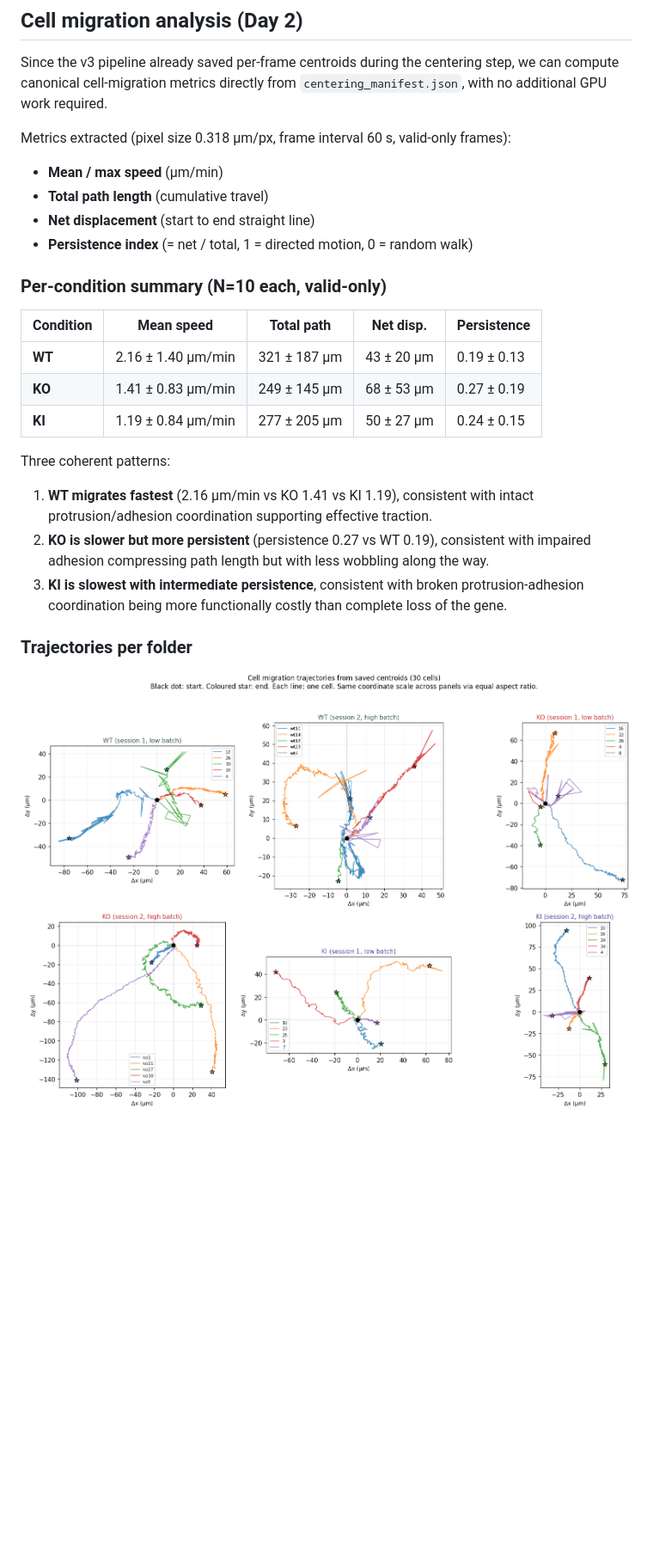
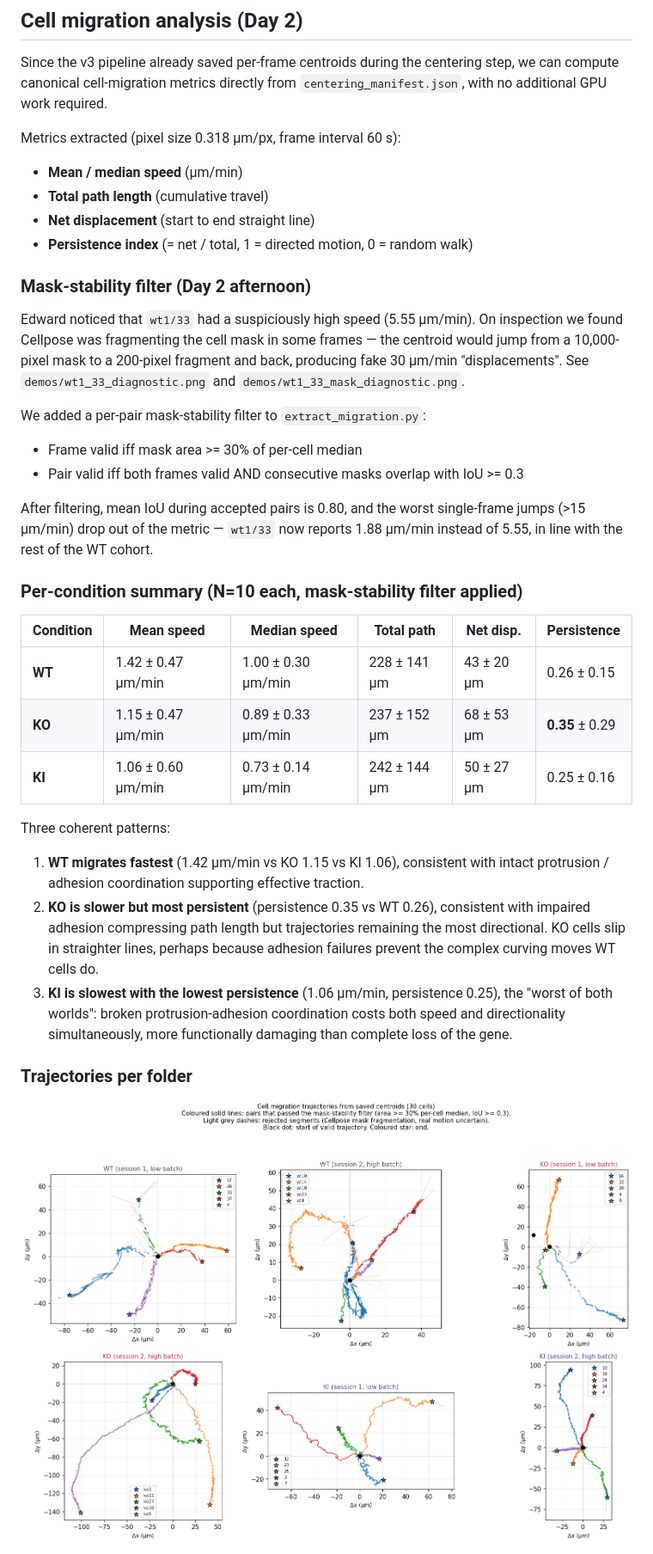
Before and after one commit to Haili321/bioimage-hackathon-beh, a Markdown page: README.md, the part around one of its changes. Shown at 86% size. Drawn GitHub-style; pictures changed too: demos/migration_trajectories.png; blank space fills up the shorter version.

```diff
--- a/README.md
+++ b/README.md
@@ -209,26 +209,37 @@ The biology lead has now confirmed the direction: **brighter pixels = lamellipod
 
 Since the v3 pipeline already saved per-frame centroids during the centering step, we can compute canonical cell-migration metrics directly from `centering_manifest.json`, with no additional GPU work required.
 
-Metrics extracted (pixel size 0.318 μm/px, frame interval 60 s, valid-only frames):
+Metrics extracted (pixel size 0.318 μm/px, frame interval 60 s):
 
-- **Mean / max speed** (μm/min)
+- **Mean / median speed** (μm/min)
 - **Total path length** (cumulative travel)
 - **Net displacement** (start to end straight line)
 - **Persistence index** (= net / total, 1 = directed motion, 0 = random walk)
 
-### Per-condition summary (N=10 each, valid-only)
+### Mask-stability filter (Day 2 afternoon)
 
-| Condition | Mean speed | Total path | Net disp. | Persistence |
-| --- | --- | --- | --- | --- |
-| **WT** | 2.16 ± 1.40 μm/min | 321 ± 187 μm | 43 ± 20 μm | 0.19 ± 0.13 |
-| **KO** | 1.41 ± 0.83 μm/min | 249 ± 145 μm | 68 ± 53 μm | 0.27 ± 0.19 |
-| **KI** | 1.19 ± 0.84 μm/min | 277 ± 205 μm | 50 ± 27 μm | 0.24 ± 0.15 |
+Edward noticed that `wt1/33` had a suspiciously high speed (5.55 μm/min). On inspection we found Cellpose was fragmenting the cell mask in some frames — the centroid would jump from a 10,000-pixel mask to a 200-pixel fragment and back, producing fake 30 μm/min "displacements". See `demos/wt1_33_diagnostic.png` and `demos/wt1_33_mask_diagnostic.png`.
+
+We added a per-pair mask-stability filter to `extract_migration.py`:
+
+- Frame valid iff mask area >= 30% of per-cell median
+- Pair valid iff both frames valid AND consecutive masks overlap with IoU >= 0.3
+
+After filtering, mean IoU during accepted pairs is 0.80, and the worst single-frame jumps (>15 μm/min) drop out of the metric — `wt1/33` now reports 1.88 μm/min instead of 5.55, in line with the rest of the WT cohort.
+
+### Per-condition summary (N=10 each, mask-stability filter applied)
+
+| Condition | Mean speed | Median speed | Total path | Net disp. | Persistence |
+| --- | --- | --- | --- | --- | --- |
+| **WT** | 1.42 ± 0.47 μm/min | 1.00 ± 0.30 μm/min | 228 ± 141 μm | 43 ± 20 μm | 0.26 ± 0.15 |
+| **KO** | 1.15 ± 0.47 μm/min | 0.89 ± 0.33 μm/min | 237 ± 152 μm | 68 ± 53 μm | **0.35** ± 0.29 |
+| **KI** | 1.06 ± 0.60 μm/min | 0.73 ± 0.14 μm/min | 242 ± 144 μm | 50 ± 27 μm | 0.25 ± 0.16 |
 
 Three coherent patterns:
 
-1. **WT migrates fastest** (2.16 μm/min vs KO 1.41 vs KI 1.19), consistent with intact protrusion/adhesion coordination supporting effective traction.
-2. **KO is slower but more persistent** (persistence 0.27 vs WT 0.19), consistent with impaired adhesion compressing path length but with less wobbling along the way.
-3. **KI is slowest with intermediate persistence**, consistent with broken protrusion-adhesion coordination being more functionally costly than complete loss of the gene.
+1. **WT migrates fastest** (1.42 μm/min vs KO 1.15 vs KI 1.06), consistent with intact protrusion / adhesion coordination supporting effective traction.
+2. **KO is slower but most persistent** (persistence 0.35 vs WT 0.26), consistent with impaired adhesion compressing path length but trajectories remaining the most directional. KO cells slip in straighter lines, perhaps because adhesion failures prevent the complex curving moves WT cells do.
+3. **KI is slowest with the lowest persistence** (1.06 μm/min, persistence 0.25), the "worst of both worlds": broken protrusion-adhesion coordination costs both speed and directionality simultaneously, more functionally damaging than complete loss of the gene.
 
 ### Trajectories per folder
 
```
Also changed, not shown: other parts of README.md (+3 -2 lines), demos/wt1_33_diagnostic.png (added), demos/wt1_33_mask_diagnostic.png (added), 2 other files.
